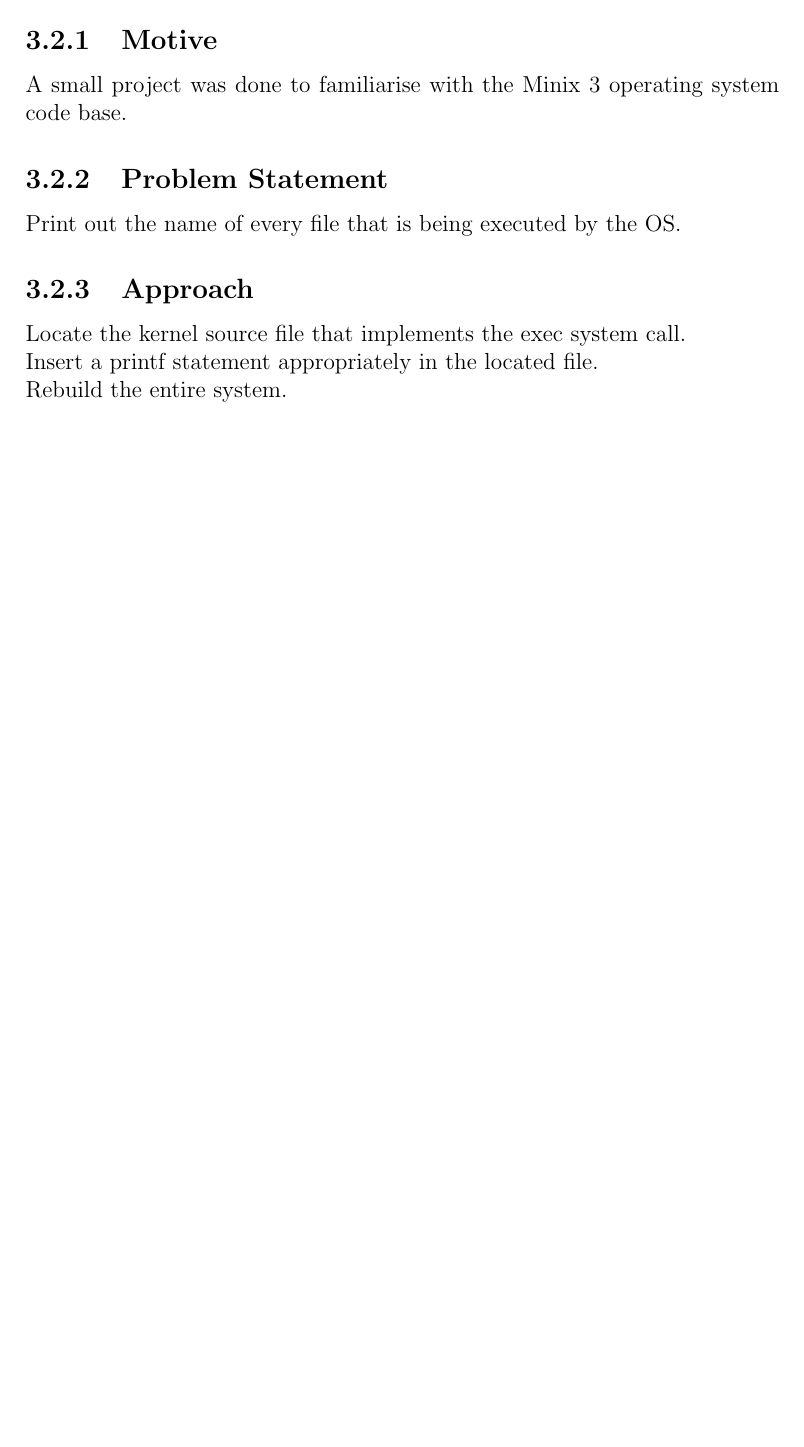
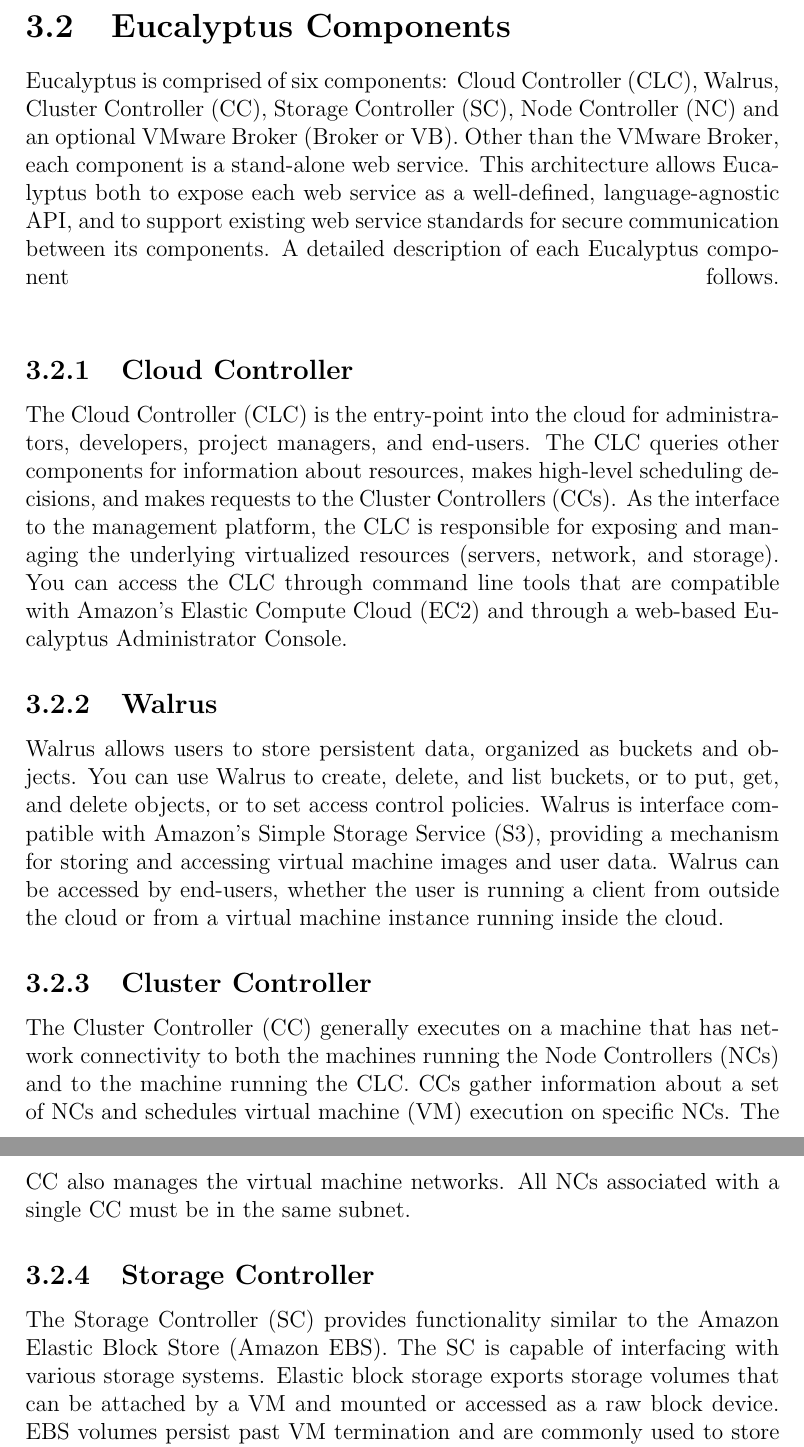
Before and after one commit to zeuscloud/Documentation-Rocks-Eucalyptus, a LaTeX thesis (report.tex, which reads work-done.tex): part of page 7 of 11 before the commit and two parts of pages 8 and 9 of 13 after it, the two joined at a grey line, cut at the place of the change, the shorter picture padded with empty space. Compiled offline with pdfLaTeX.

Commit message:
chapter 2 done

```diff
--- a/work-done.tex
+++ b/work-done.tex
@@ -7,9 +2,0 @@
-\subsection{Motive}
-A small project was done to familiarise with the Minix 3 operating system code base.
-\subsection{Problem Statement}
-Print out the name of every file that is being executed by the OS.
-\subsection{Approach}
-Locate the kernel source file that implements the exec system call.\\
-Insert a printf statement appropriately in the located file.\\
-Rebuild the entire system.
-\subsection{Solution}
@@ -18,0 +17,12 @@
+\section{Eucalyptus Components}
+Eucalyptus is comprised of six components: Cloud Controller (CLC), Walrus, Cluster Controller (CC), Storage Controller (SC), Node Controller (NC) and an optional VMware Broker (Broker or VB). Other than the VMware Broker, each component is a stand-alone web service. This architecture allows Eucalyptus both to expose each web service as a well-defined, language-agnostic API, and to support existing web service standards for secure communication between its components.
+A detailed description of each Eucalyptus component follows.\linebreak
+\subsection{Cloud Controller}
+The Cloud Controller (CLC) is the entry-point into the cloud for administrators, developers, project managers, and end-users. The CLC queries other components for information about resources, makes high-level scheduling decisions, and makes requests to the Cluster Controllers (CCs). As the interface to the management platform, the CLC is responsible for exposing and managing the underlying virtualized resources (servers, network, and storage). You can access the CLC through command line tools that are compatible with Amazon’s Elastic Compute Cloud (EC2) and through a web-based Eucalyptus Administrator Console.
+\subsection{Walrus}
+Walrus allows users to store persistent data, organized as buckets and objects. You can use Walrus to create, delete, and list buckets, or to put, get, and delete objects, or to set access control policies. Walrus is interface compatible with Amazon’s Simple Storage Service (S3), providing a mechanism for storing and accessing virtual machine images and user data. Walrus can be accessed by end-users, whether the user is running a client from outside the cloud or from a virtual machine instance running inside the cloud.
+\subsection{Cluster Controller}
+The Cluster Controller (CC) generally executes on a machine that has network connectivity to both the machines running the Node Controllers (NCs) and to the machine running the CLC. CCs gather information about a set of NCs and schedules virtual machine (VM) execution on specific NCs. The CC also manages the virtual machine networks. All NCs associated with a single CC must be in the same subnet.
+\subsection{Storage Controller}
+The Storage Controller (SC) provides functionality similar to the Amazon Elastic Block Store (Amazon EBS). The SC is capable of interfacing with various storage systems. Elastic block storage exports storage volumes that can be attached by a VM and mounted or accessed as a raw block device. EBS volumes persist past VM termination and are commonly used to store persistent data. An EBS volume cannot be shared between VMs and can only be accessed within the same availability zone in which the VM is running. Users can create snapshots from EBS volumes. Snapshots are stored in Walrus and made available across availability zones. Eucalyptus with SAN support lets you use your enterprise-grade SAN devices to host EBS storage within a Eucalyptus cloud.
+\subsection{Node Controller}
```
Also changed, not shown: work-done.tex (34 more changed lines).
